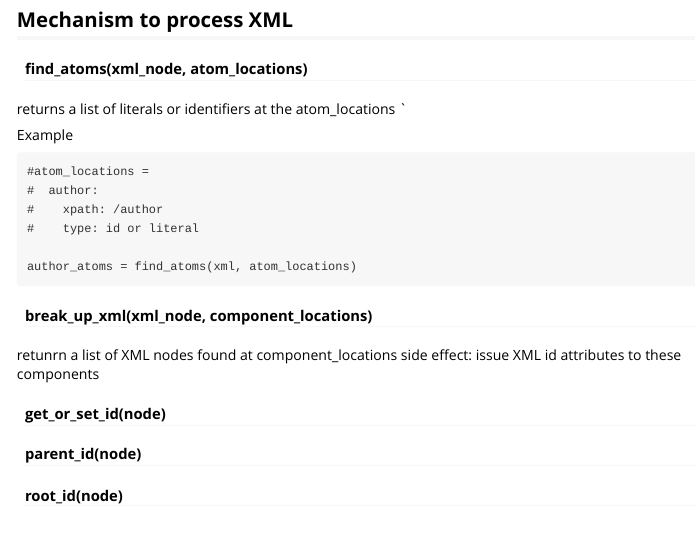
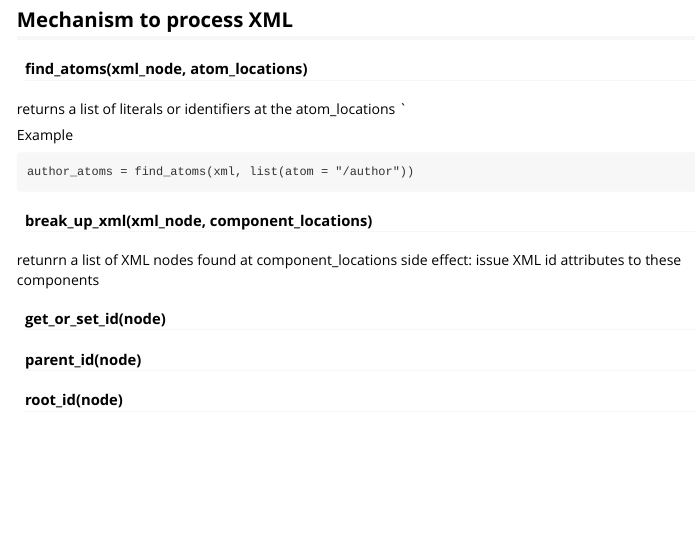
Before and after one commit to pensoft/ropenbio, an R Markdown document (vignettes/ropenbio-specification-and-design.Rmd): the page in a window 1100 px wide, from 2120 px down. Rendered offline with R 4.5, knitr and Pandoc, with nearby package versions.

Commit message:
Update ropenbio-specification-and-design.Rmd

````diff
--- a/vignettes/ropenbio-specification-and-design.Rmd
+++ b/vignettes/ropenbio-specification-and-design.Rmd
@@ -103,12 +103,7 @@ returns a list of literals or identifiers at the atom_locations `
 
 Example
 ```
-#atom_locations =
-#  author:
-#    xpath: /author
-#    type: id or literal
-
-author_atoms = find_atoms(xml, atom_locations)
+author_atoms = find_atoms(xml, list(atom = "/author"))
 ```
 
 #### break_up_xml(xml_node, component_locations)
````
